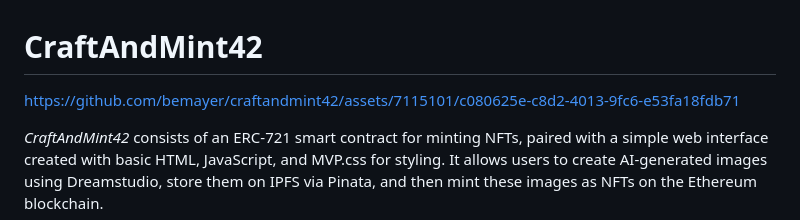
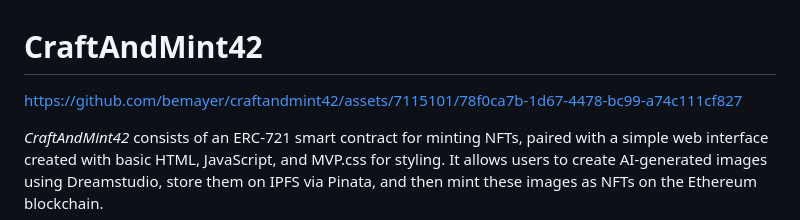
Before and after one commit to bemayer/craftandmint42, a Markdown page: README.md, the part around the change. Drawn GitHub-style.

Commit message:
Update demo video in README

```diff
--- a/README.md
+++ b/README.md
@@ -1,6 +1,6 @@
 # CraftAndMint42
 
-https://github.com/bemayer/craftandmint42/assets/7115101/c080625e-c8d2-4013-9fc6-e53fa18fdb71
+https://github.com/bemayer/craftandmint42/assets/7115101/78f0ca7b-1d67-4478-bc99-a74c111cf827
 
 *CraftAndMint42* consists of an ERC-721 smart contract for minting NFTs, paired with a simple web interface created with basic HTML, JavaScript, and MVP.css for styling. It allows users to create AI-generated images using Dreamstudio, store them on IPFS via Pinata, and then mint these images as NFTs on the Ethereum blockchain.
 
```
